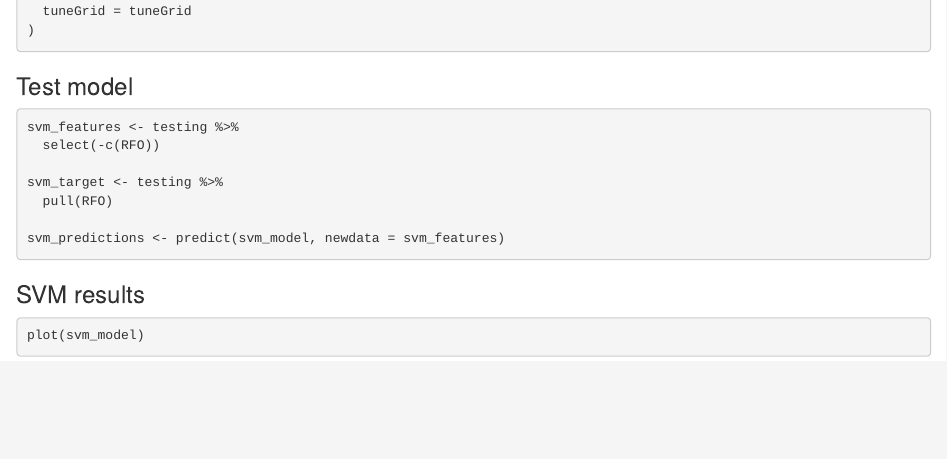
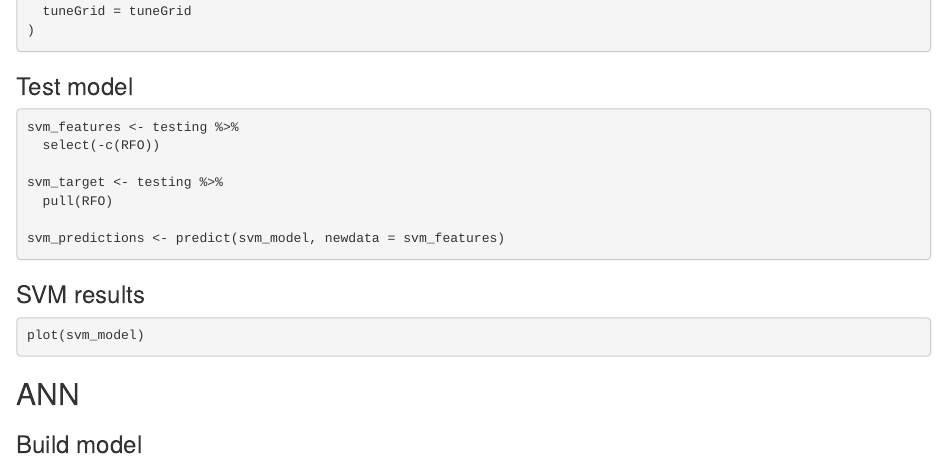
Before and after one commit to jvfe/predict-rfo, an R Markdown document (index.Rmd): the page in a window 1100 px wide, from 960 px down. Rendered offline with R 4.5, knitr and Pandoc, with nearby package versions; the code chunks are not run, so their results and figures are left out.

Commit message:
Update environment

````diff
--- a/index.Rmd
+++ b/index.Rmd
@@ -90,3 +90,7 @@ knitr::kable(svm_metrics_df, format = "html", table.attr = 'class="table table-s
 plot(svm_model)
 
 ```
+
+## ANN
+
+### Build model
````
Also changed, not shown: 1 other file.
